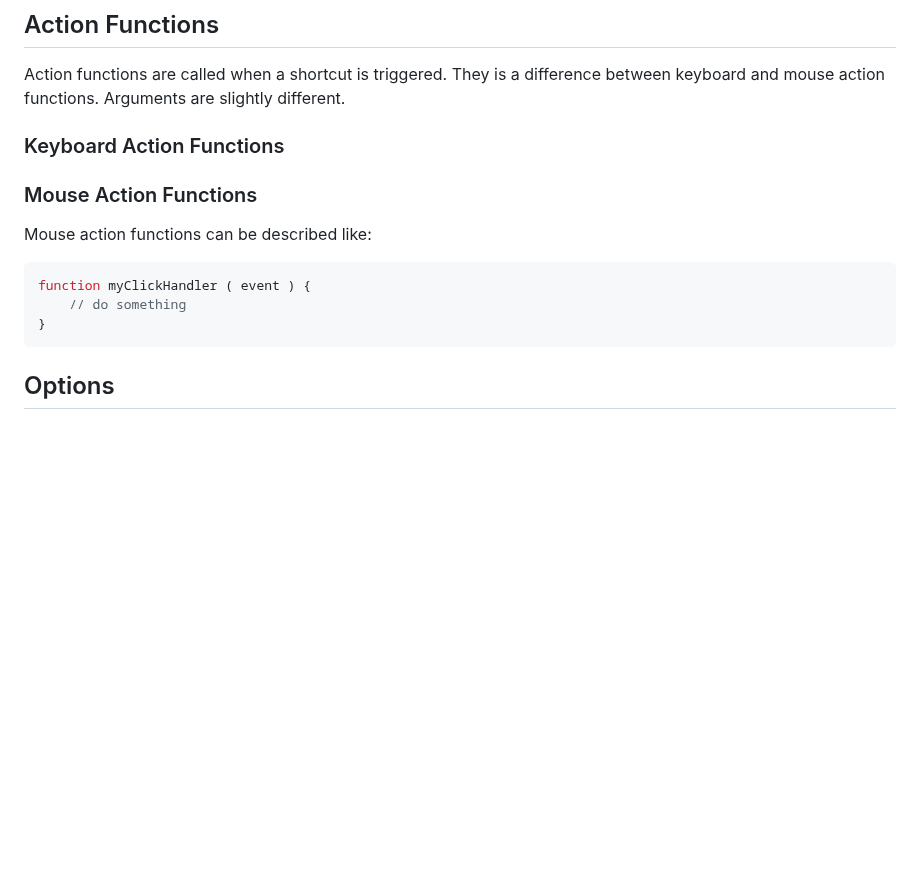
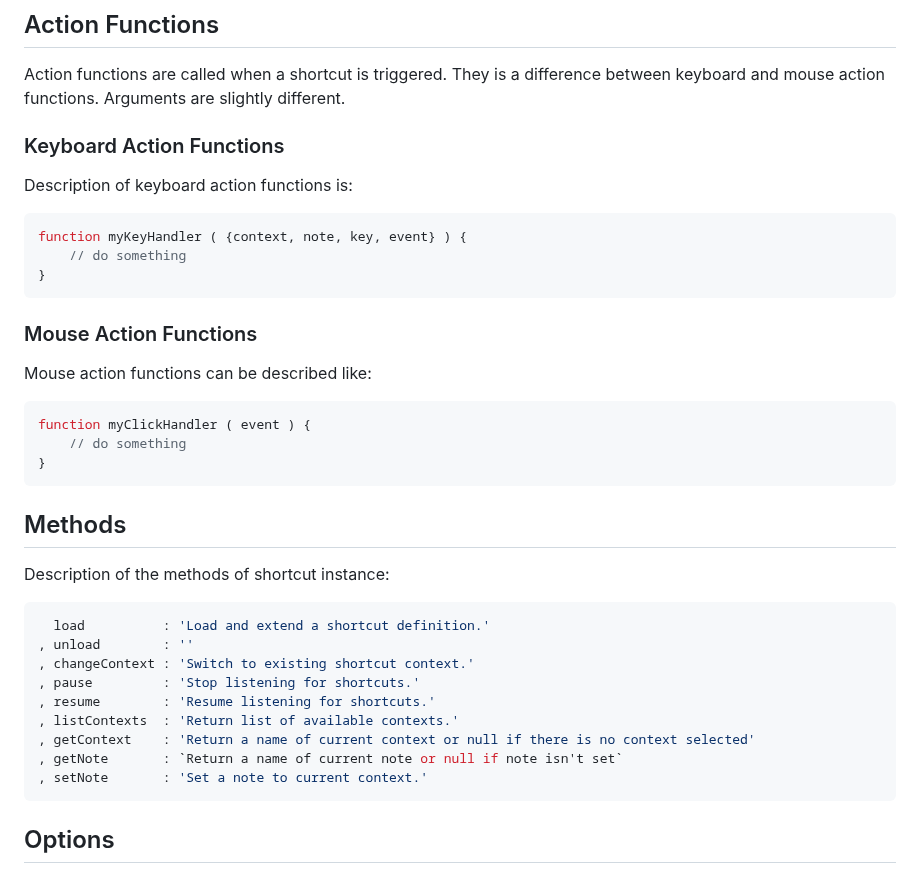
Before and after one commit to PeterNaydenov/shortcuts, a Markdown page: README.md, the part around the change. GitHub-like rendering; blank space fills up the shorter version.

Commit message:
Docs update. Methods information

````diff
--- a/README.md
+++ b/README.md
@@ -172,8 +172,15 @@ Special characters that are available for your shortcut descriptions:
 ## Action Functions
 Action functions are called when a shortcut is triggered. They is a difference between keyboard and mouse action functions. Arguments are slightly different.
 
+
+
 ### Keyboard Action Functions
-
+Description of keyboard action functions is:
+```js
+function myKeyHandler ( {context, note, key, event} ) {
+    // do something
+}
+```
 
 
 
@@ -185,6 +192,24 @@ Mouse action functions can be described like:
 function myClickHandler ( event ) {
     // do something
 }
+```
+
+
+
+## Methods
+
+Description of the methods of shortcut instance:
+
+```js
+  load          : 'Load and extend a shortcut definition.'
+, unload        : ''
+, changeContext : 'Switch to existing shortcut context.'
+, pause         : 'Stop listening for shortcuts.'
+, resume        : 'Resume listening for shortcuts.'
+, listContexts  : 'Return list of available contexts.'
+, getContext    : 'Return a name of current context or null if there is no context selected'
+, getNote       : `Return a name of current note or null if note isn't set`
+, setNote       : 'Set a note to current context.'
 ```
 
 
````
